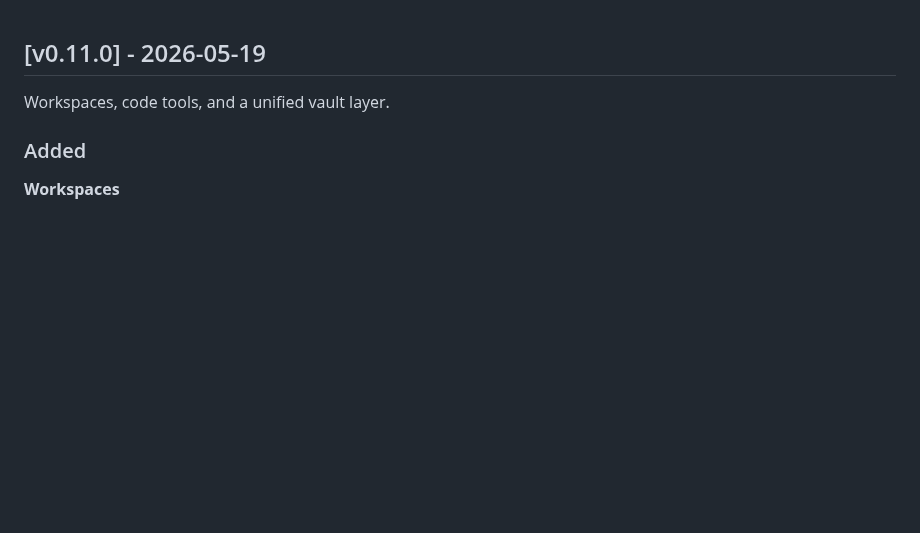
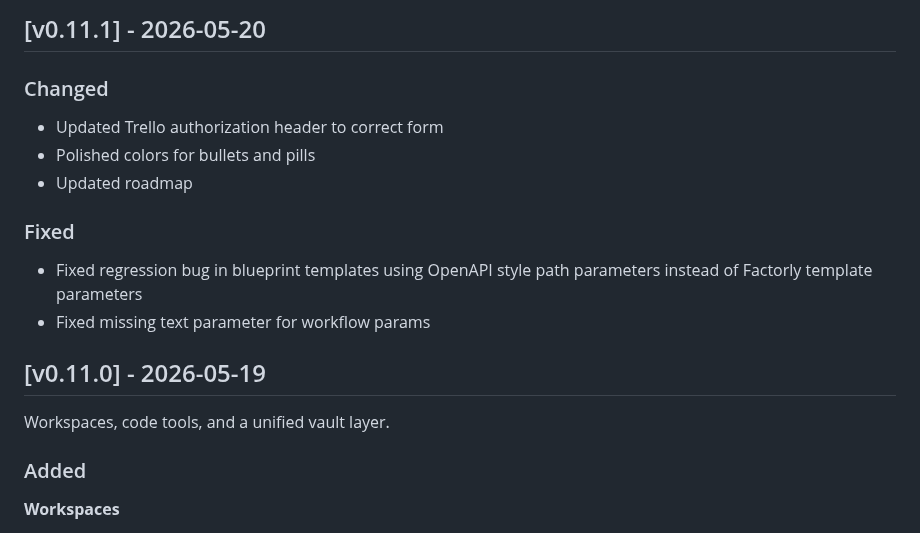
Before and after one commit to factorly-dev/factorly, a Markdown page: CHANGELOG.md, the part around the change. GitHub-like rendering; blank space fills up the shorter version.

Commit message:
Update changelog with most recent fixes

```diff
--- a/CHANGELOG.md
+++ b/CHANGELOG.md
@@ -1,3 +1,14 @@
+## [v0.11.1] - 2026-05-20
+
+### Changed
+- Updated Trello authorization header to correct form
+- Polished colors for bullets and pills
+- Updated roadmap
+
+### Fixed
+- Fixed regression bug in blueprint templates using OpenAPI style path parameters instead of Factorly template parameters
+- Fixed missing text parameter for workflow params
+
 ## [v0.11.0] - 2026-05-19
 
 Workspaces, code tools, and a unified vault layer.
```
